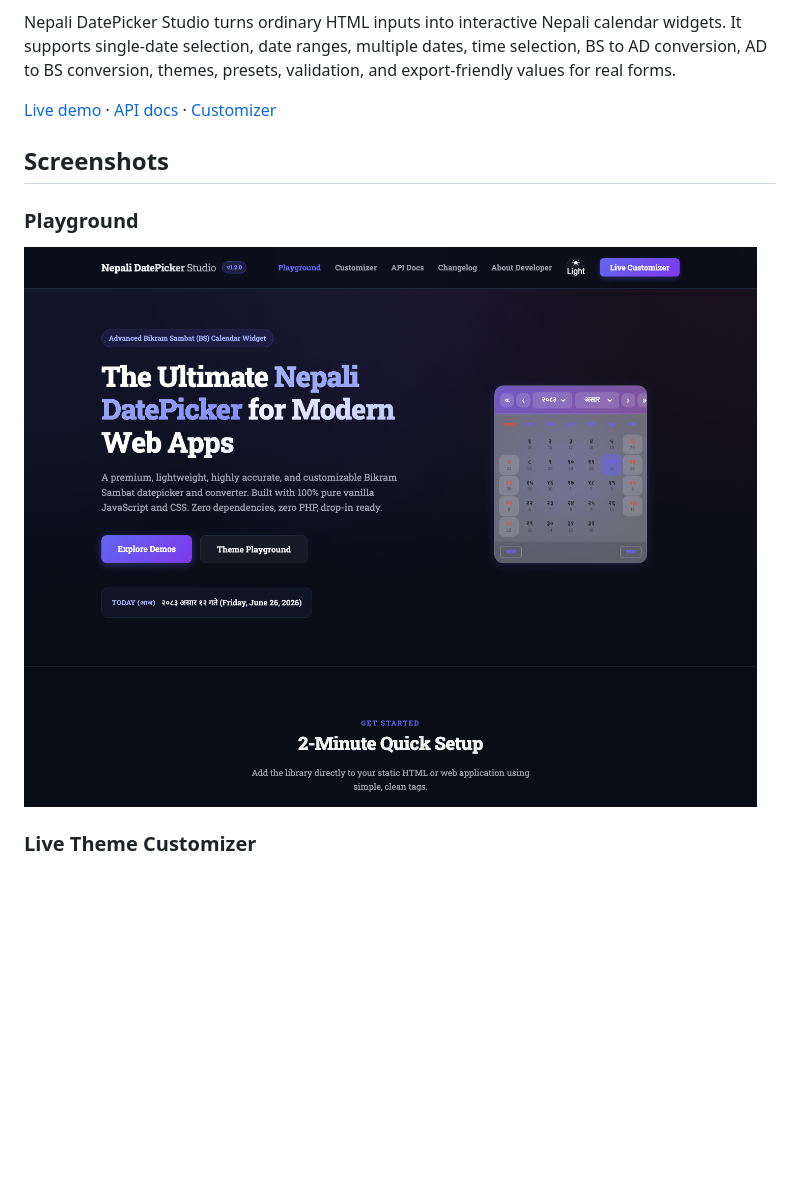
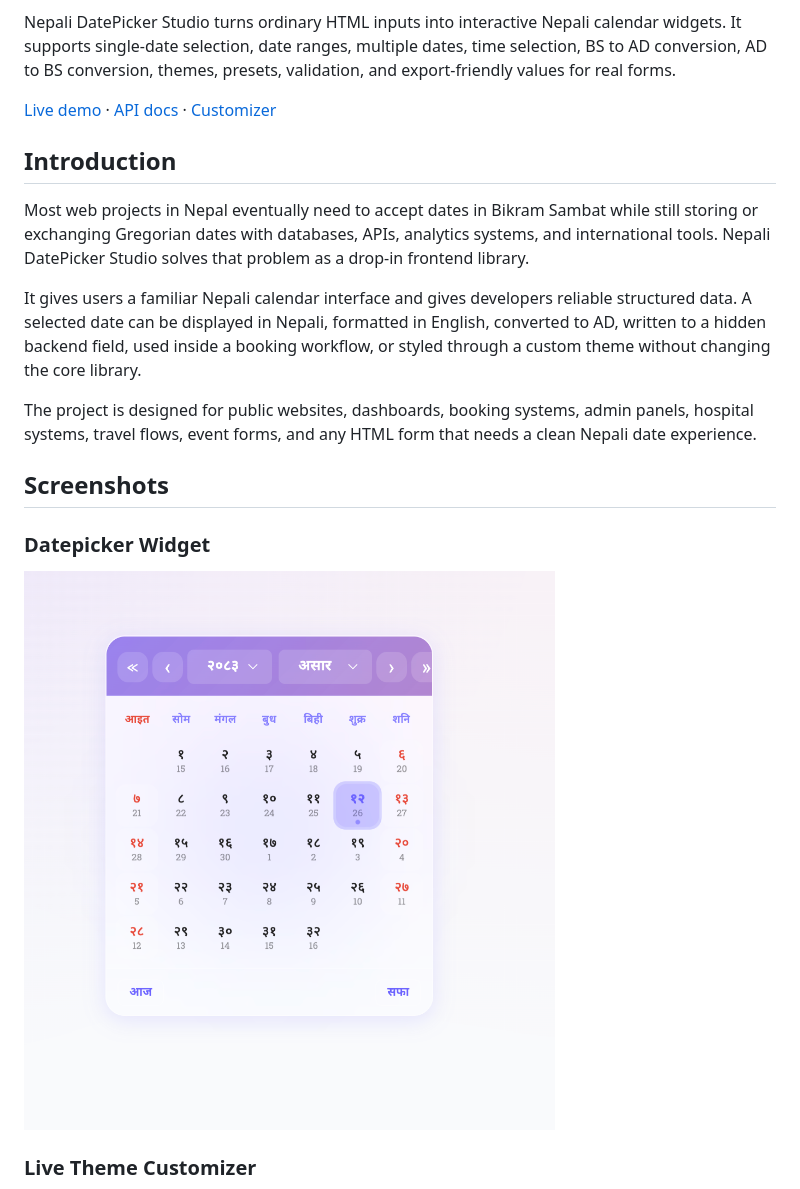
Before and after one commit to kushalkhadkaa/nepali-datepicker-studio, a Markdown page: README.md, the part around the change printed below. GitHub-like rendering; pictures changed too: assets/screenshots/datepicker-widget.png (added); blank space fills up the shorter version.

Commit message:
docs: expand README with architecture and screenshots

```diff
--- a/README.md
+++ b/README.md
@@ -6,11 +6,19 @@ Nepali DatePicker Studio turns ordinary HTML inputs into interactive Nepali cale
 
 [Live demo](https://kushalkhadkaa.github.io/nepali-datepicker-studio/) · [API docs](https://kushalkhadkaa.github.io/nepali-datepicker-studio/docs.html) · [Customizer](https://kushalkhadkaa.github.io/nepali-datepicker-studio/customizer.html)
 
+## Introduction
+
+Most web projects in Nepal eventually need to accept dates in Bikram Sambat while still storing or exchanging Gregorian dates with databases, APIs, analytics systems, and international tools. Nepali DatePicker Studio solves that problem as a drop-in frontend library.
+
+It gives users a familiar Nepali calendar interface and gives developers reliable structured data. A selected date can be displayed in Nepali, formatted in English, converted to AD, written to a hidden backend field, used inside a booking workflow, or styled through a custom theme without changing the core library.
+
+The project is designed for public websites, dashboards, booking systems, admin panels, hospital systems, travel flows, event forms, and any HTML form that needs a clean Nepali date experience.
+
 ## Screenshots
 
-### Playground
+### Datepicker Widget
 
-![Nepali DatePicker Studio playground](assets/screenshots/playground.png)
+![Nepali DatePicker Studio datepicker widget](assets/screenshots/datepicker-widget.png)
 
 ### Live Theme Customizer
 
```
Also changed, not shown: other parts of README.md (+166 -1 lines), assets/screenshots/custom-cell-renderer.png (added), assets/screenshots/customizer-light.png (added), 1 other file.
